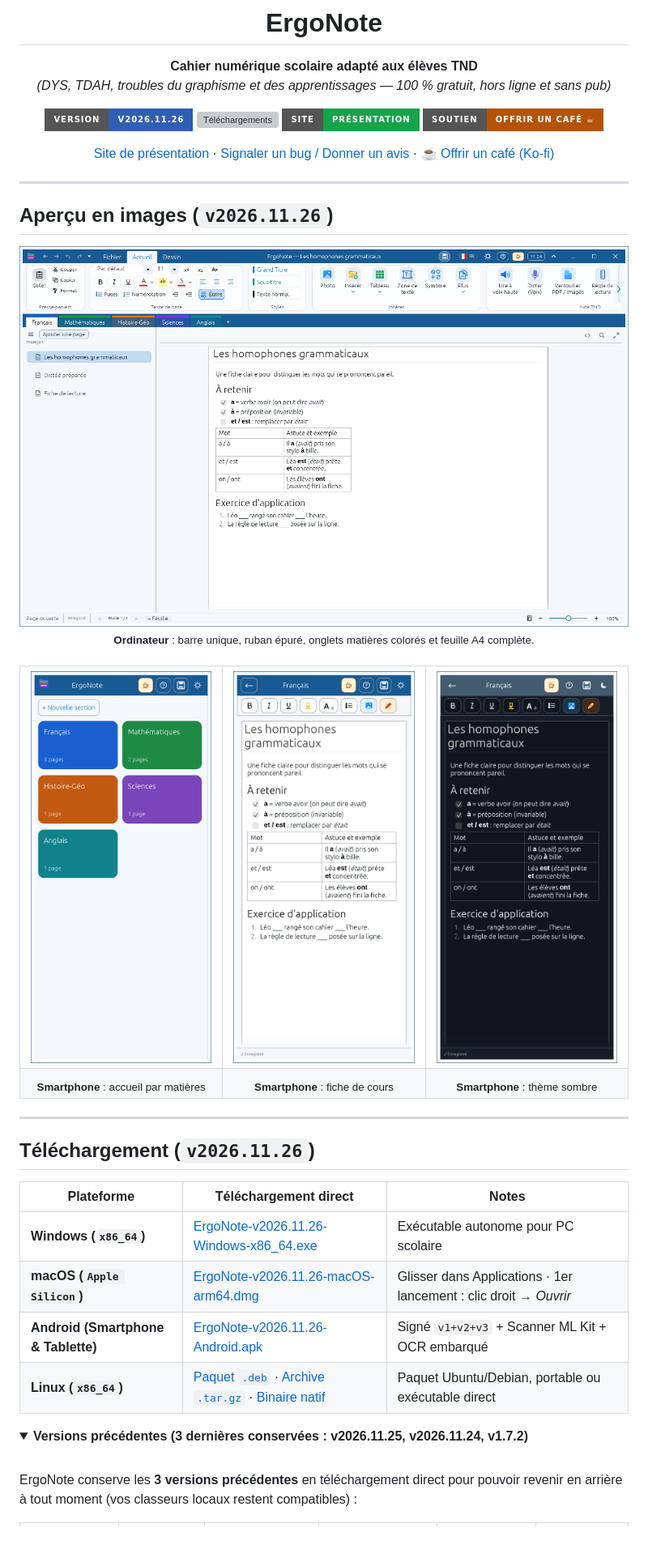
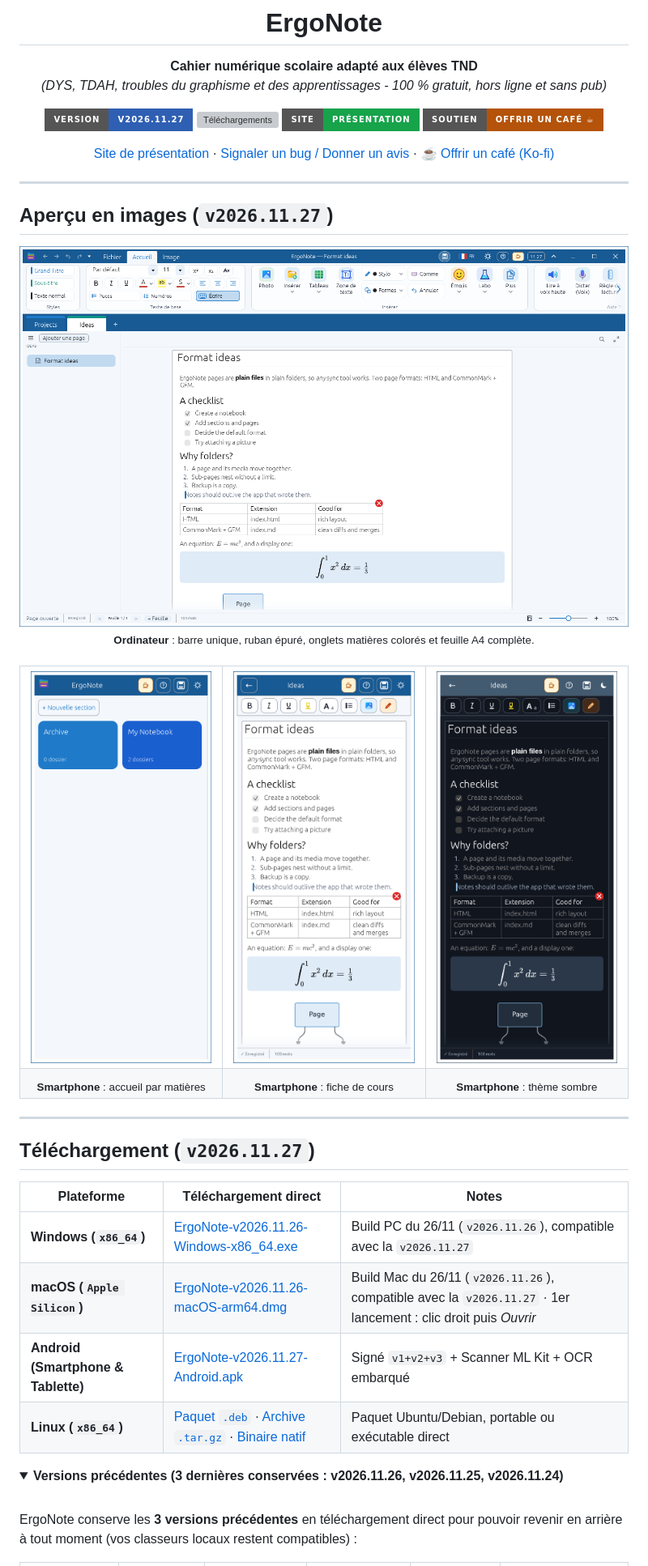
Before and after one commit to Masterz42/ErgoNote, a Markdown page: README.md, the part around one of its changes. Shown at 81% size. GitHub-like rendering; pictures changed too: images/hero.png, images/phone-page-simple-dark.png, images/phone-page-simple.png; folded sections open; badges without logos; blank space fills up the shorter version; grey boxes are pictures that could not be loaded.

```diff
--- a/README.md
+++ b/README.md
@@ -3,9 +3,9 @@
 # ErgoNote
 
 **Cahier numérique scolaire adapté aux élèves TND**
-*(DYS, TDAH, troubles du graphisme et des apprentissages — 100 % gratuit, hors ligne et sans pub)*
+*(DYS, TDAH, troubles du graphisme et des apprentissages - 100 % gratuit, hors ligne et sans pub)*
 
-[![Version](https://img.shields.io/badge/Version-v2026.11.26-2f5fb3?style=for-the-badge)](https://github.com/Masterz42/ErgoNote/releases/tag/v2026.11.26)
+[![Version](https://img.shields.io/badge/Version-v2026.11.27-2f5fb3?style=for-the-badge)](https://github.com/Masterz42/ErgoNote/releases/tag/v2026.11.27)
 [![Téléchargements](https://img.shields.io/github/downloads/Masterz42/ErgoNote/total?style=for-the-badge&label=T%C3%A9l%C3%A9chargements&color=2f5fb3)](https://github.com/Masterz42/ErgoNote/releases)
 [![Site officiel](https://img.shields.io/badge/Site-Pr%C3%A9sentation-16a34a?style=for-the-badge)](https://masterz42.github.io/ErgoNote/)
 [![Offrir un café](https://img.shields.io/badge/Soutien-Offrir%20un%20caf%C3%A9%20%E2%98%95-b45309?style=for-the-badge&logo=ko-fi&logoColor=white)](https://ko-fi.com/ergonote)
@@ -16,7 +16,7 @@
 
 ---
 
-## Aperçu en images (`v2026.11.26`)
+## Aperçu en images (`v2026.11.27`)
 
 <div align="center">
   <a href="https://masterz42.github.io/ErgoNote/" title="Ouvrir le site de présentation d'ErgoNote">
@@ -43,17 +43,17 @@
 
 ---
 
-## Téléchargement (`v2026.11.26`)
+## Téléchargement (`v2026.11.27`)
 
 | Plateforme | Téléchargement direct | Notes |
 |---|---|---|
-| **Windows (`x86_64`)** | [ErgoNote-v2026.11.26-Windows-x86_64.exe](https://github.com/Masterz42/ErgoNote/releases/latest/download/ErgoNote-v2026.11.26-Windows-x86_64.exe) | Exécutable autonome pour PC scolaire |
-| **macOS (`Apple Silicon`)** | [ErgoNote-v2026.11.26-macOS-arm64.dmg](https://github.com/Masterz42/ErgoNote/releases/latest/download/ErgoNote-v2026.11.26-macOS-arm64.dmg) | Glisser dans Applications · 1er lancement : clic droit → *Ouvrir* |
-| **Android (Smartphone & Tablette)** | [ErgoNote-v2026.11.26-Android.apk](https://github.com/Masterz42/ErgoNote/releases/latest/download/ErgoNote-v2026.11.26-Android.apk) | Signé `v1+v2+v3` + Scanner ML Kit + OCR embarqué |
-| **Linux (`x86_64`)** | [Paquet `.deb`](https://github.com/Masterz42/ErgoNote/releases/latest/download/ergonote_2026.11.26_amd64.deb) · [Archive `.tar.gz`](https://github.com/Masterz42/ErgoNote/releases/latest/download/ErgoNote-v2026.11.26-Linux-x86_64.tar.gz) · [Binaire natif](https://github.com/Masterz42/ErgoNote/releases/latest/download/ErgoNote-v2026.11.26-Linux-x86_64) | Paquet Ubuntu/Debian, portable ou exécutable direct |
+| **Windows (`x86_64`)** | [ErgoNote-v2026.11.26-Windows-x86_64.exe](https://github.com/Masterz42/ErgoNote/releases/download/v2026.11.26/ErgoNote-v2026.11.26-Windows-x86_64.exe) | Build PC du 26/11 (`v2026.11.26`), compatible avec la `v2026.11.27` |
+| **macOS (`Apple Silicon`)** | [ErgoNote-v2026.11.26-macOS-arm64.dmg](https://github.com/Masterz42/ErgoNote/releases/download/v2026.11.26/ErgoNote-v2026.11.26-macOS-arm64.dmg) | Build Mac du 26/11 (`v2026.11.26`), compatible avec la `v2026.11.27` · 1er lancement : clic droit puis *Ouvrir* |
+| **Android (Smartphone & Tablette)** | [ErgoNote-v2026.11.27-Android.apk](https://github.com/Masterz42/ErgoNote/releases/download/v2026.11.27/ErgoNote-v2026.11.27-Android.apk) | Signé `v1+v2+v3` + Scanner ML Kit + OCR embarqué |
+| **Linux (`x86_64`)** | [Paquet `.deb`](https://github.com/Masterz42/ErgoNote/releases/download/v2026.11.27/ergonote_2026.11.27_amd64.deb) · [Archive `.tar.gz`](https://github.com/Masterz42/ErgoNote/releases/download/v2026.11.27/ErgoNote-v2026.11.27-Linux-x86_64.tar.gz) · [Binaire natif](https://github.com/Masterz42/ErgoNote/releases/download/v2026.11.27/ErgoNote-v2026.11.27-Linux-x86_64) | Paquet Ubuntu/Debian, portable ou exécutable direct |
 
 <details>
-<summary><b>Versions précédentes (3 dernières conservées : v2026.11.25, v2026.11.24, v1.7.2)</b></summary>
+<summary><b>Versions précédentes (3 dernières conservées : v2026.11.26, v2026.11.25, v2026.11.24)</b></summary>
 
 <br/>
 
```
Also changed, not shown: other parts of README.md (+11 -8 lines), 1 other file.
